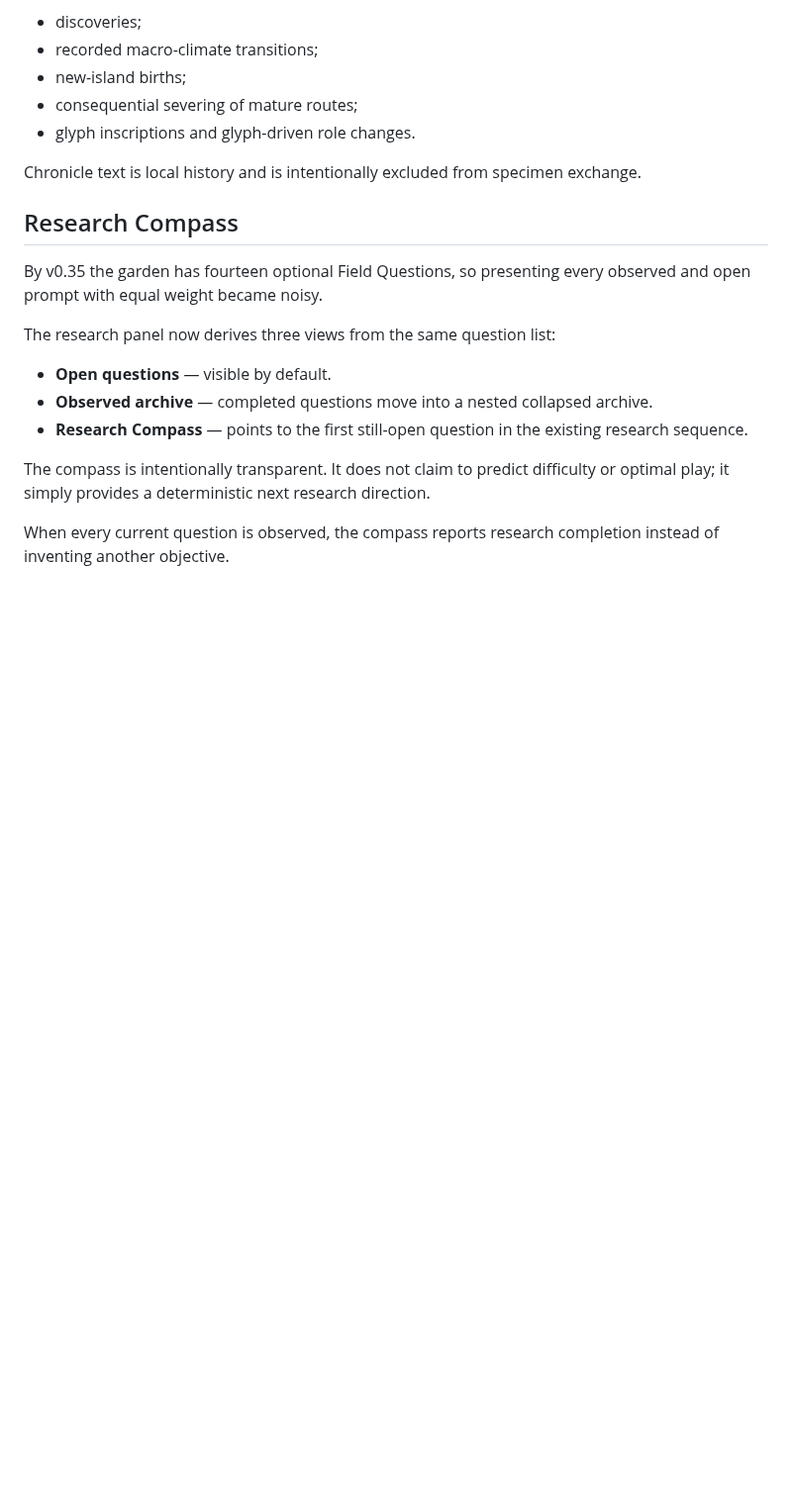
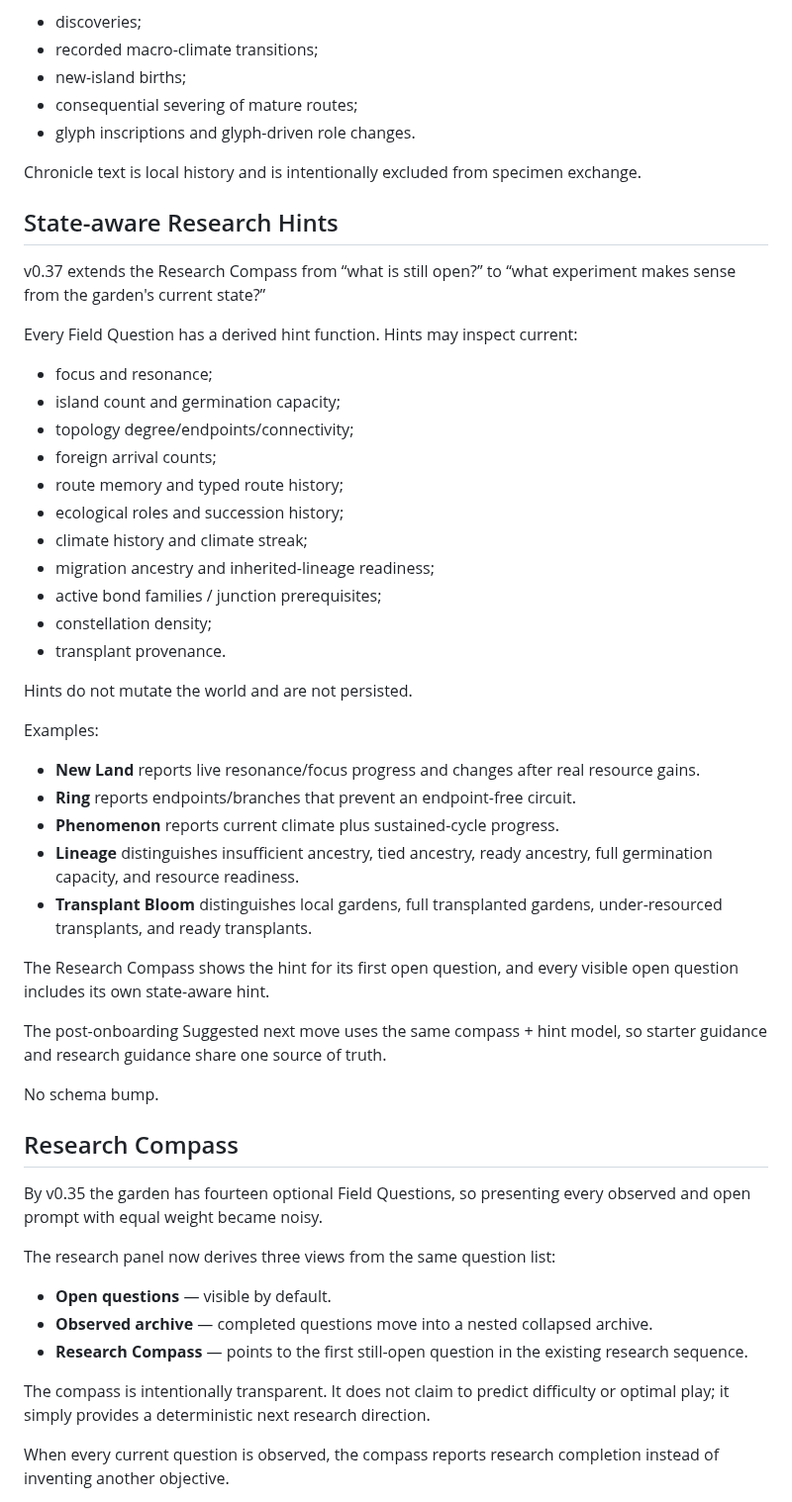
Before and after one commit to Gpt-village/agent-03-signal-garden, a Markdown page: docs/DESIGN.md, the part around one of its changes. Shown at 99% size. Rendered like a GitHub page; blank space fills up the shorter version.

Commit message:
[agent-03 | AI] document v0.36-v0.37 guidance accessibility

```diff
--- a/docs/DESIGN.md
+++ b/docs/DESIGN.md
@@ -716,6 +735,40 @@ The ordinary field log keeps short-lived operational events. The **Chronicle** k
 
 Chronicle text is local history and is intentionally excluded from specimen exchange.
 
+## State-aware Research Hints
+
+v0.37 extends the Research Compass from “what is still open?” to “what experiment makes sense from the garden's current state?”
+
+Every Field Question has a derived hint function. Hints may inspect current:
+
+- focus and resonance;
+- island count and germination capacity;
+- topology degree/endpoints/connectivity;
+- foreign arrival counts;
+- route memory and typed route history;
+- ecological roles and succession history;
+- climate history and climate streak;
+- migration ancestry and inherited-lineage readiness;
+- active bond families / junction prerequisites;
+- constellation density;
+- transplant provenance.
+
+Hints do not mutate the world and are not persisted.
+
+Examples:
+
+- **New Land** reports live resonance/focus progress and changes after real resource gains.
+- **Ring** reports endpoints/branches that prevent an endpoint-free circuit.
+- **Phenomenon** reports current climate plus sustained-cycle progress.
+- **Lineage** distinguishes insufficient ancestry, tied ancestry, ready ancestry, full germination capacity, and resource readiness.
+- **Transplant Bloom** distinguishes local gardens, full transplanted gardens, under-resourced transplants, and ready transplants.
+
+The Research Compass shows the hint for its first open question, and every visible open question includes its own state-aware hint.
+
+The post-onboarding Suggested next move uses the same compass + hint model, so starter guidance and research guidance share one source of truth.
+
+No schema bump.
+
 ## Research Compass
 
 By v0.35 the garden has fourteen optional Field Questions, so presenting every observed and open prompt with equal weight became noisy.
```
Also changed, not shown: other parts of docs/DESIGN.md (+19 -0 lines).
